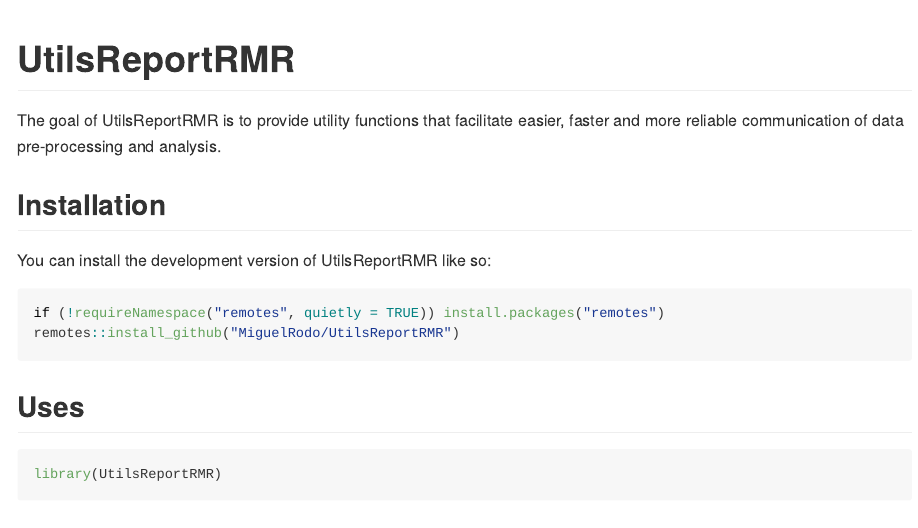
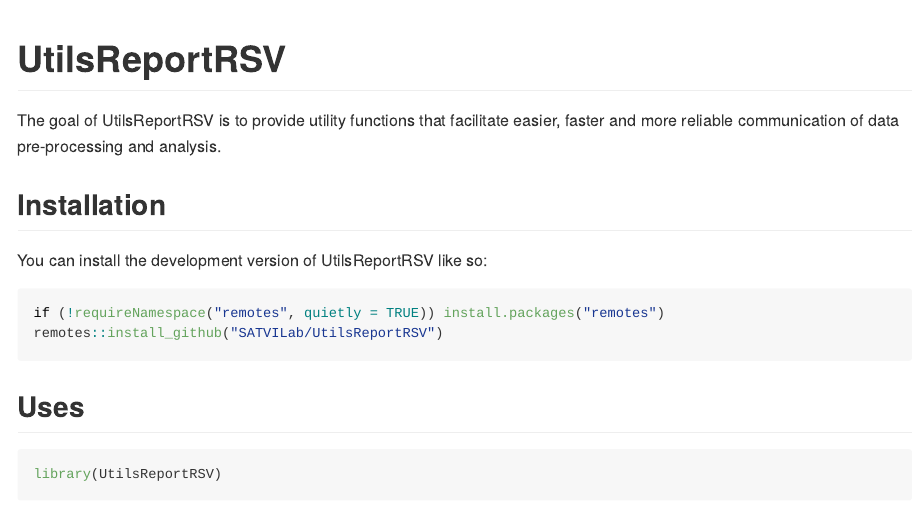
Before and after one commit to SATVILab/UtilsReportRSV, an R Markdown document (README.Rmd): the page in a window 1100 px wide, from its top. The pictures show the output file README.html that the author committed with the source, opened offline.

Commit message:
Change name to UtilsReportRSV

````diff
--- a/README.Rmd
+++ b/README.Rmd
@@ -13,28 +13,28 @@ knitr::opts_chunk$set(
 )
 ```
 
-# UtilsReportRMR
+# UtilsReportRSV
 
 <!-- badges: start -->
 <!-- badges: end -->
 
-The goal of UtilsReportRMR is to provide utility
+The goal of UtilsReportRSV is to provide utility
 functions that facilitate easier, faster and more
 reliable communication of data pre-processing and analysis.
 
 ## Installation
 
-You can install the development version of UtilsReportRMR like so:
+You can install the development version of UtilsReportRSV like so:
 
 ``` r
 if (!requireNamespace("remotes", quietly = TRUE)) install.packages("remotes")
-remotes::install_github("MiguelRodo/UtilsReportRMR")
+remotes::install_github("SATVILab/UtilsReportRSV")
 ```
 
 ## Uses
 
 ```{r example}
-library(UtilsReportRMR)
+library(UtilsReportRSV)
 ```
 
 ### Display outputs by section with headings
````
Also changed, not shown: README.html, README.md, 4 other files.
